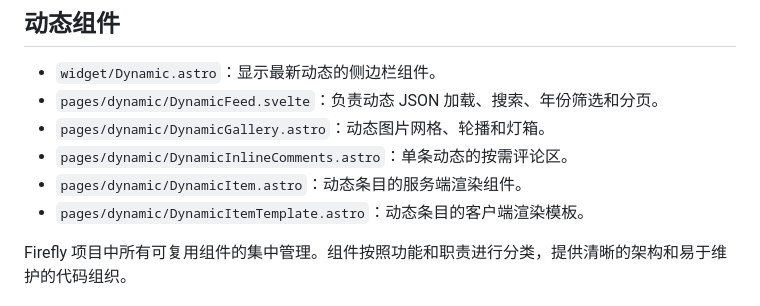
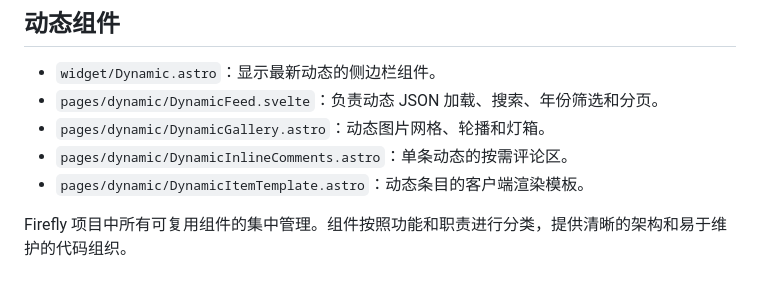
Before and after one commit to p1ziYu/personal-website, a Markdown page: src/components/README.md, the part around the change. GitHub-like rendering.

Commit message:
fix: cross-review audit round 2 (F1-F28)

```diff
--- a/src/components/README.md
+++ b/src/components/README.md
@@ -6,7 +6,6 @@
 - `pages/dynamic/DynamicFeed.svelte`：负责动态 JSON 加载、搜索、年份筛选和分页。
 - `pages/dynamic/DynamicGallery.astro`：动态图片网格、轮播和灯箱。
 - `pages/dynamic/DynamicInlineComments.astro`：单条动态的按需评论区。
-- `pages/dynamic/DynamicItem.astro`：动态条目的服务端渲染组件。
 - `pages/dynamic/DynamicItemTemplate.astro`：动态条目的客户端渲染模板。
 
 Firefly 项目中所有可复用组件的集中管理。组件按照功能和职责进行分类，提供清晰的架构和易于维护的代码组织。
```
